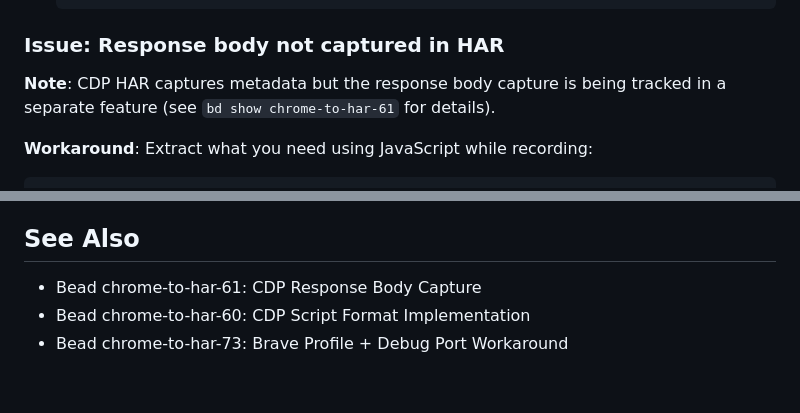
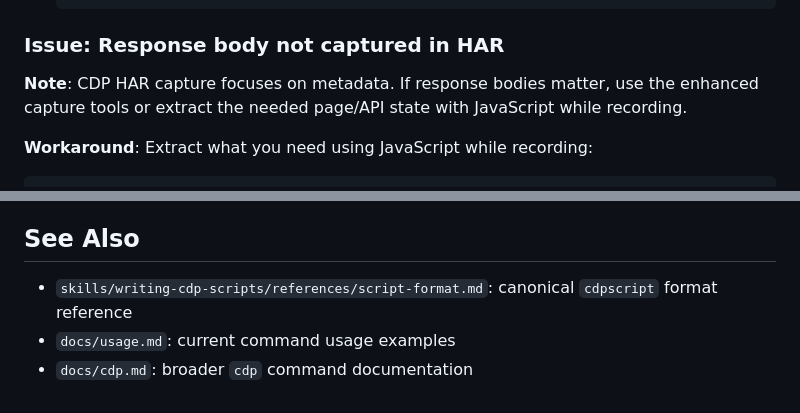
Before and after one commit to tmc/cdp, a Markdown page: docs/cdp-profile-har-workflow.md, 2 parts joined by grey strips. Rendered like a GitHub page.

Commit message:
docs: replace stale HAR workflow references

```diff
--- a/docs/cdp-profile-har-workflow.md
+++ b/docs/cdp-profile-har-workflow.md
@@ -380,7 +380,9 @@ cdp --use-profile "Default" --har /tmp/session.har --url https://example.com --i
 
 ### Issue: Response body not captured in HAR
 
-**Note**: CDP HAR captures metadata but the response body capture is being tracked in a separate feature (see `bd show chrome-to-har-61` for details).
+**Note**: CDP HAR capture focuses on metadata. If response bodies matter, use
+the enhanced capture tools or extract the needed page/API state with JavaScript
+while recording.
 
 **Workaround**: Extract what you need using JavaScript while recording:
 
@@ -439,6 +441,7 @@ cdp --use-profile "Default" \
 
 ## See Also
 
-- Bead chrome-to-har-61: CDP Response Body Capture
-- Bead chrome-to-har-60: CDP Script Format Implementation
-- Bead chrome-to-har-73: Brave Profile + Debug Port Workaround
+- `skills/writing-cdp-scripts/references/script-format.md`: canonical
+  `cdpscript` format reference
+- `docs/usage.md`: current command usage examples
+- `docs/cdp.md`: broader `cdp` command documentation
```
